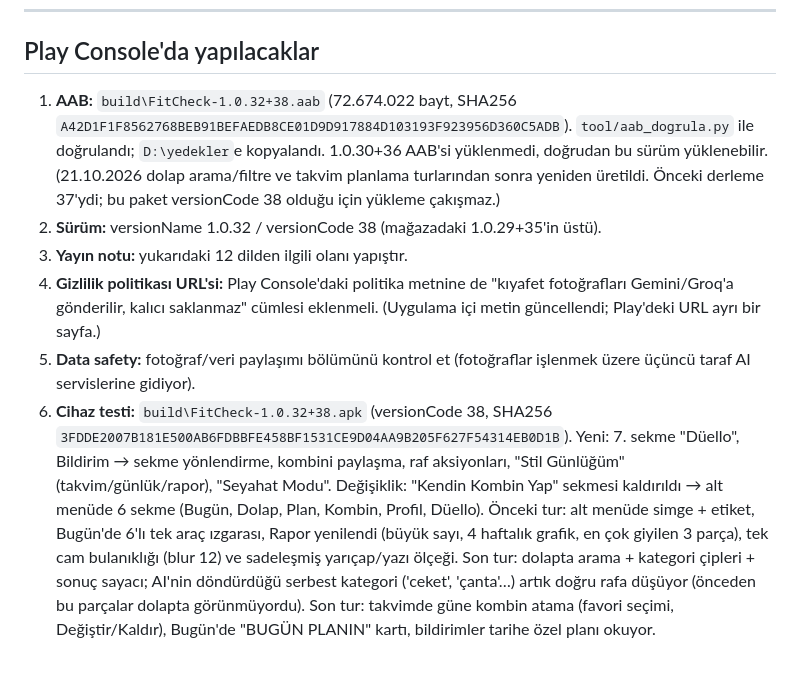
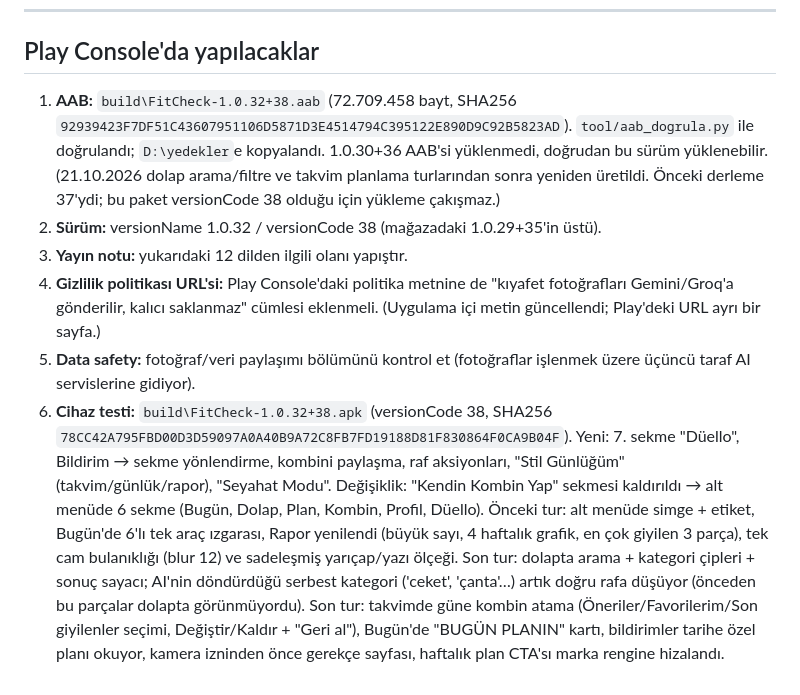
Before and after one commit to ayberkzcn9/FitCheck2-ios, a Markdown page: yayin-notlari-1.0.32.md, the part around the change. GitHub-like rendering.

Commit message:
Yayin notlari: 1.0.32+38 son paket hash'leri

```diff
--- a/yayin-notlari-1.0.32.md
+++ b/yayin-notlari-1.0.32.md
@@ -140,8 +140,8 @@ Aşağıdaki metinler 500 karakterin altında tutuldu; uzun sürüm notları
 
 ## Play Console'da yapılacaklar
 
-1. **AAB:** `build\FitCheck-1.0.32+38.aab` (72.674.022 bayt,
-   SHA256 `A42D1F1F8562768BEB91BEFAEDB8CE01D9D917884D103193F923956D360C5ADB`).
+1. **AAB:** `build\FitCheck-1.0.32+38.aab` (72.709.458 bayt,
+   SHA256 `92939423F7DF51C43607951106D5871D3E4514794C395122E890D9C92B5823AD`).
    `tool/aab_dogrula.py` ile doğrulandı; `D:\yedekler`e kopyalandı.
    1.0.30+36 AAB'si yüklenmedi, doğrudan bu sürüm yüklenebilir.
    (21.10.2026 dolap arama/filtre ve takvim planlama turlarından sonra yeniden
@@ -155,7 +155,7 @@ Aşağıdaki metinler 500 karakterin altında tutuldu; uzun sürüm notları
 5. **Data safety:** fotoğraf/veri paylaşımı bölümünü kontrol et (fotoğraflar
    işlenmek üzere üçüncü taraf AI servislerine gidiyor).
 6. **Cihaz testi:** `build\FitCheck-1.0.32+38.apk` (versionCode 38,
-   SHA256 `3FDDE2007B181E500AB6FDBBFE458BF1531CE9D04AA9B205F627F54314EB0D1B`).
+   SHA256 `78CC42A795FBD00D3D59097A0A40B9A72C8FB7FD19188D81F830864F0CA9B04F`).
    Yeni: 7. sekme "Düello", Bildirim → sekme yönlendirme, kombini paylaşma,
    raf aksiyonları, "Stil Günlüğüm" (takvim/günlük/rapor), "Seyahat Modu".
    Değişiklik: "Kendin Kombin Yap" sekmesi kaldırıldı → alt menüde 6 sekme
@@ -166,5 +166,7 @@ Aşağıdaki metinler 500 karakterin altında tutuldu; uzun sürüm notları
    Son tur: dolapta arama + kategori çipleri + sonuç sayacı; AI'nin
    döndürdüğü serbest kategori ('ceket', 'çanta'…) artık doğru rafa düşüyor
    (önceden bu parçalar dolapta görünmüyordu).
-   Son tur: takvimde güne kombin atama (favori seçimi, Değiştir/Kaldır),
-   Bugün'de "BUGÜN PLANIN" kartı, bildirimler tarihe özel planı okuyor.
+   Son tur: takvimde güne kombin atama (Öneriler/Favorilerim/Son giyilenler
+   seçimi, Değiştir/Kaldır + "Geri al"), Bugün'de "BUGÜN PLANIN" kartı,
+   bildirimler tarihe özel planı okuyor, kamera izninden önce gerekçe
+   sayfası, haftalık plan CTA'sı marka rengine hizalandı.
```
